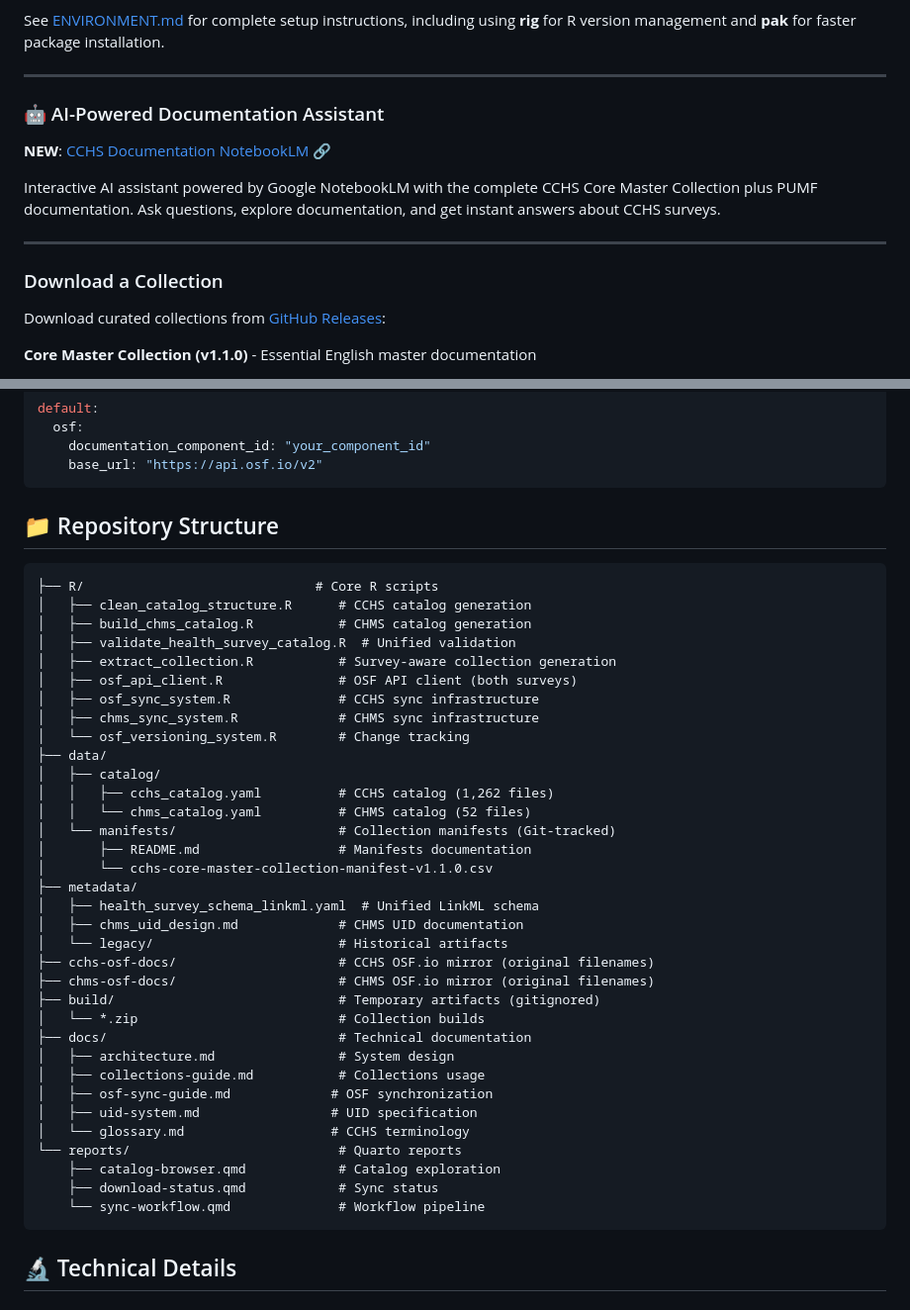
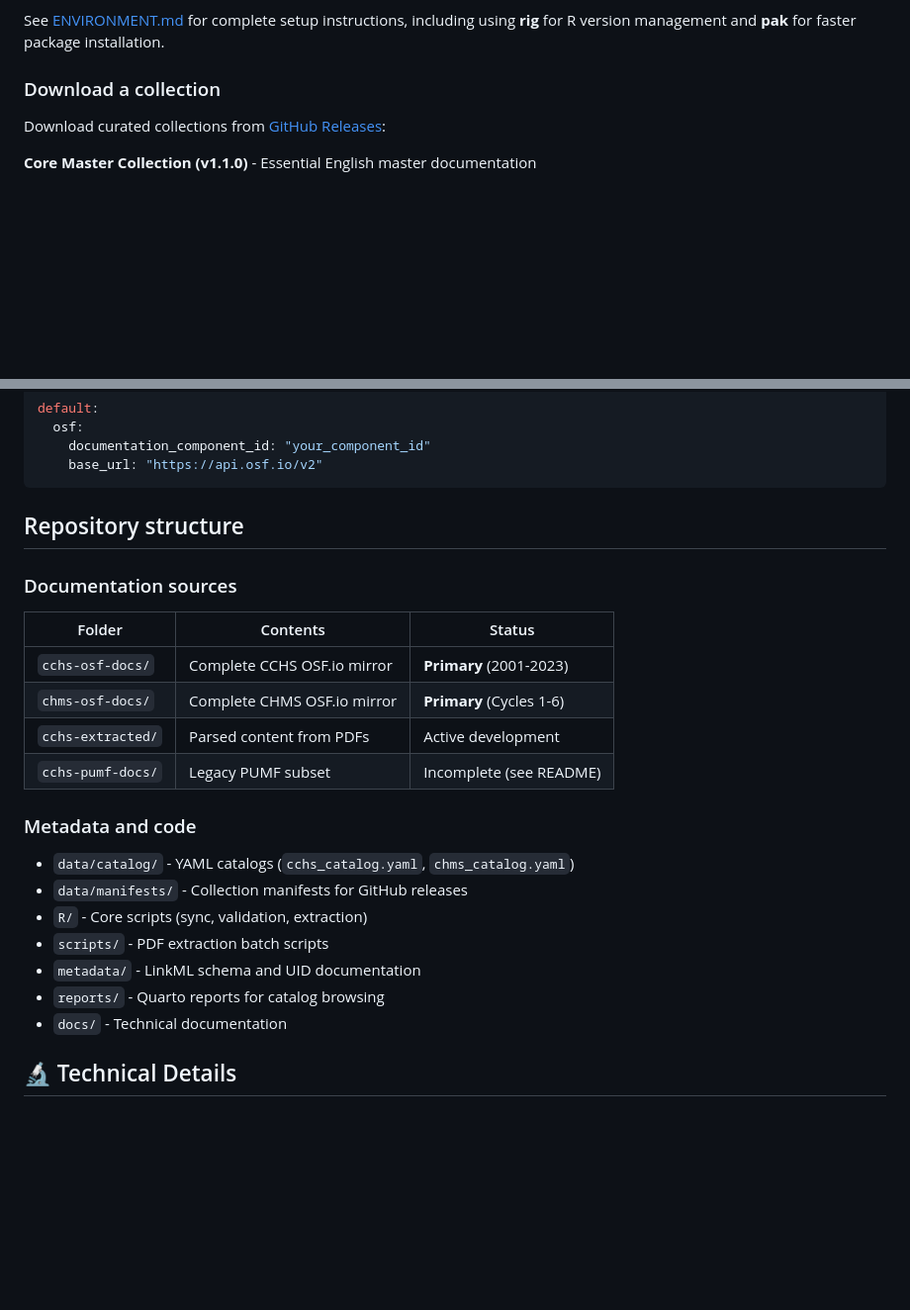
Before and after one commit to Big-Life-Lab/cchsflow-docs, a Markdown page: README.md, 2 parts joined by grey strips. Shown at 99% size. Rendered like a GitHub page; blank space fills up the shorter version.

````diff
--- a/README.md
+++ b/README.md
@@ -33,17 +69,7 @@ renv::restore()
 
 See [ENVIRONMENT.md](ENVIRONMENT.md) for complete setup instructions, including using **rig** for R version management and **pak** for faster package installation.
 
----
-
-### 🤖 AI-Powered Documentation Assistant
-
-**NEW**: [CCHS Documentation NotebookLM](https://notebooklm.google.com/notebook/d89f1bf8-1eb5-4bc7-bfd4-462be2c01a08) 🔗
-
-Interactive AI assistant powered by Google NotebookLM with the complete CCHS Core Master Collection plus PUMF documentation. Ask questions, explore documentation, and get instant answers about CCHS surveys.
-
----
-
-### Download a Collection
+### Download a collection
 
 Download curated collections from [GitHub Releases](../../releases):
 
@@ -376,44 +402,26 @@ default:
     base_url: "https://api.osf.io/v2"
 ```
 
-## 📁 Repository Structure
+## Repository structure
 
-```
-├── R/                              # Core R scripts
-│   ├── clean_catalog_structure.R      # CCHS catalog generation
-│   ├── build_chms_catalog.R           # CHMS catalog generation
-│   ├── validate_health_survey_catalog.R  # Unified validation
-│   ├── extract_collection.R           # Survey-aware collection generation
-│   ├── osf_api_client.R               # OSF API client (both surveys)
-│   ├── osf_sync_system.R              # CCHS sync infrastructure
-│   ├── chms_sync_system.R             # CHMS sync infrastructure
-│   └── osf_versioning_system.R        # Change tracking
-├── data/
-│   ├── catalog/
-│   │   ├── cchs_catalog.yaml          # CCHS catalog (1,262 files)
-│   │   └── chms_catalog.yaml          # CHMS catalog (52 files)
-│   └── manifests/                     # Collection manifests (Git-tracked)
-│       ├── README.md                  # Manifests documentation
-│       └── cchs-core-master-collection-manifest-v1.1.0.csv
-├── metadata/
-│   ├── health_survey_schema_linkml.yaml  # Unified LinkML schema
-│   ├── chms_uid_design.md             # CHMS UID documentation
-│   └── legacy/                        # Historical artifacts
-├── cchs-osf-docs/                     # CCHS OSF.io mirror (original filenames)
-├── chms-osf-docs/                     # CHMS OSF.io mirror (original filenames)
-├── build/                             # Temporary artifacts (gitignored)
-│   └── *.zip                          # Collection builds
-├── docs/                              # Technical documentation
-│   ├── architecture.md                # System design
-│   ├── collections-guide.md           # Collections usage
-│   ├── osf-sync-guide.md             # OSF synchronization
-│   ├── uid-system.md                 # UID specification
-│   └── glossary.md                   # CCHS terminology
-└── reports/                           # Quarto reports
-    ├── catalog-browser.qmd            # Catalog exploration
-    ├── download-status.qmd            # Sync status
-    └── sync-workflow.qmd              # Workflow pipeline
-```
+### Documentation sources
+
+| Folder | Contents | Status |
+|--------|----------|--------|
+| `cchs-osf-docs/` | Complete CCHS OSF.io mirror | **Primary** (2001-2023) |
+| `chms-osf-docs/` | Complete CHMS OSF.io mirror | **Primary** (Cycles 1-6) |
+| `cchs-extracted/` | Parsed content from PDFs | Active development |
+| `cchs-pumf-docs/` | Legacy PUMF subset | Incomplete (see README) |
+
+### Metadata and code
+
+- `data/catalog/` - YAML catalogs (`cchs_catalog.yaml`, `chms_catalog.yaml`)
+- `data/manifests/` - Collection manifests for GitHub releases
+- `R/` - Core scripts (sync, validation, extraction)
+- `scripts/` - PDF extraction batch scripts
+- `metadata/` - LinkML schema and UID documentation
+- `reports/` - Quarto reports for catalog browsing
+- `docs/` - Technical documentation
 
 ## 🔬 Technical Details
 
````
Also changed, not shown: other parts of README.md (+47 -11 lines), cchs-extracted/README.md (added, +34 -0 lines), cchs-pumf-docs/README.md (added, +17 -0 lines).
